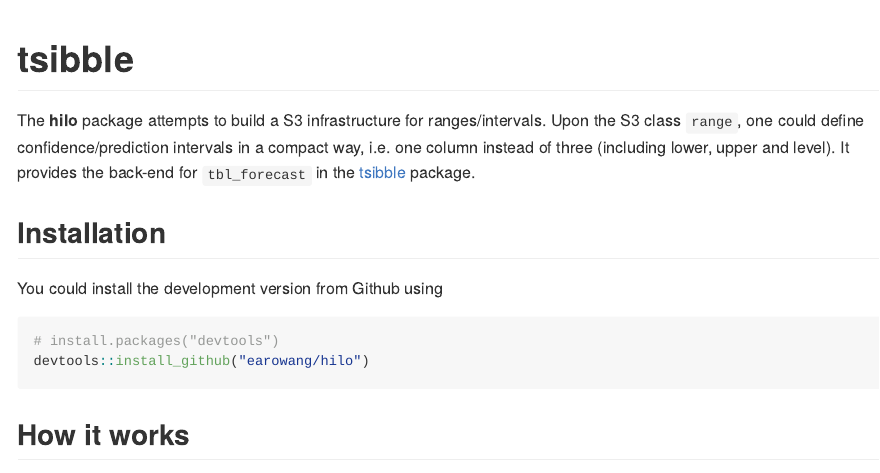
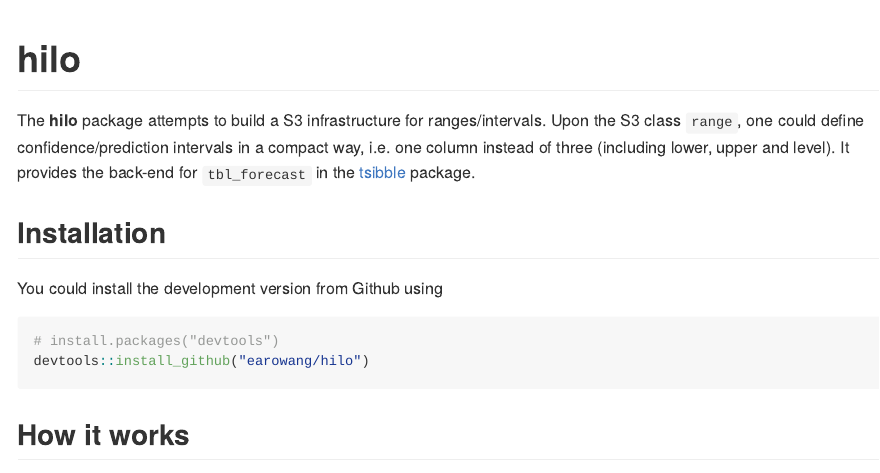
Before and after one commit to earowang/hilo, an R Markdown document (README.Rmd): the page in a window 1100 px wide, from its top. The pictures show the output file README.md that the author committed with the source, drawn offline in the style of GitHub; badge pictures from the web are left out.

Commit message:
corrected title in readme

```diff
--- a/README.Rmd
+++ b/README.Rmd
@@ -6,7 +6,7 @@
 
 <!-- README.md is generated from README.Rmd. Please edit that file -->
 
-# tsibble
+# hilo
 
 [![Travis-CI Build Status](https://travis-ci.org/earowang/hilo.svg?branch=master)](https://travis-ci.org/earowang/hilo)
 [![Coverage Status](https://img.shields.io/codecov/c/github/earowang/hilo/master.svg)](https://codecov.io/github/earowang/hilo?branch=master)
```
Also changed, not shown: README.md.
